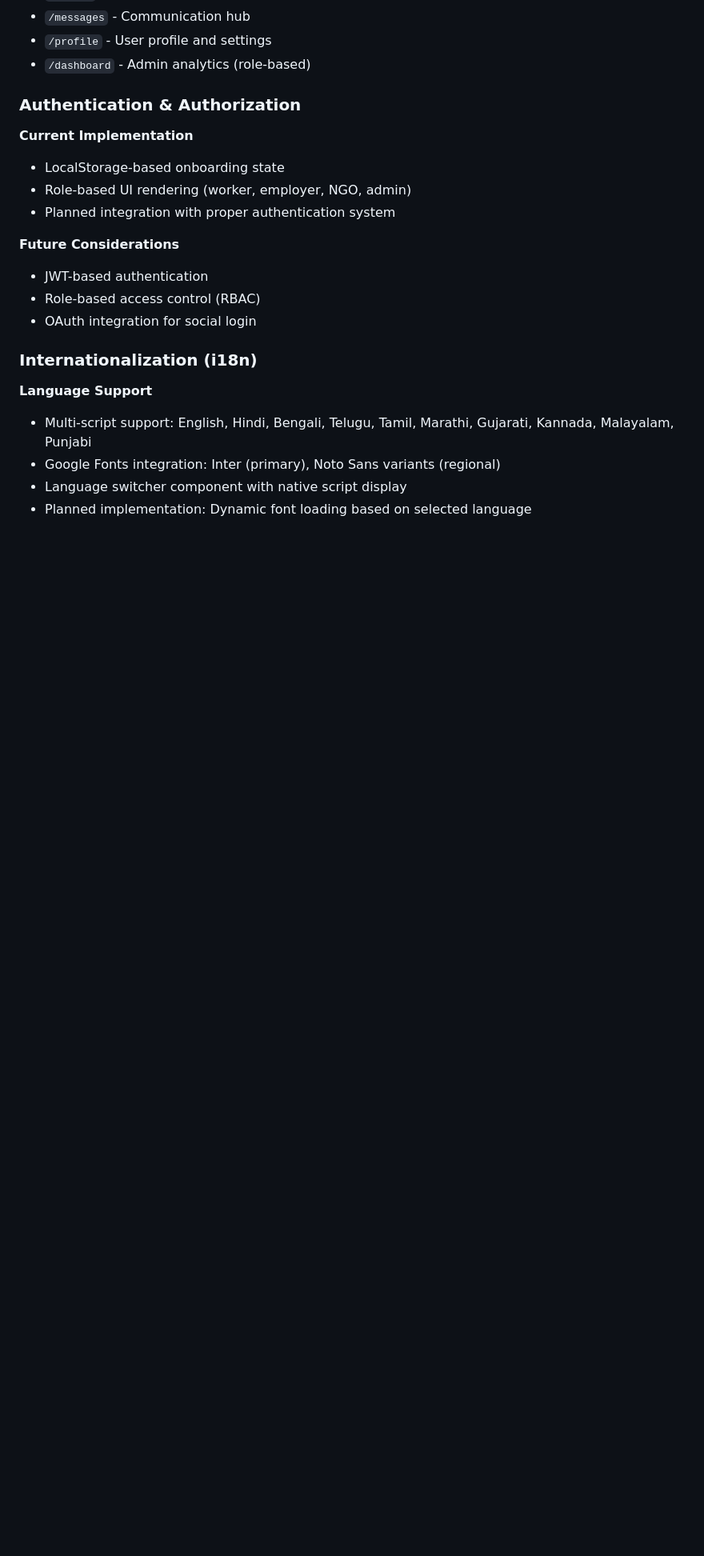
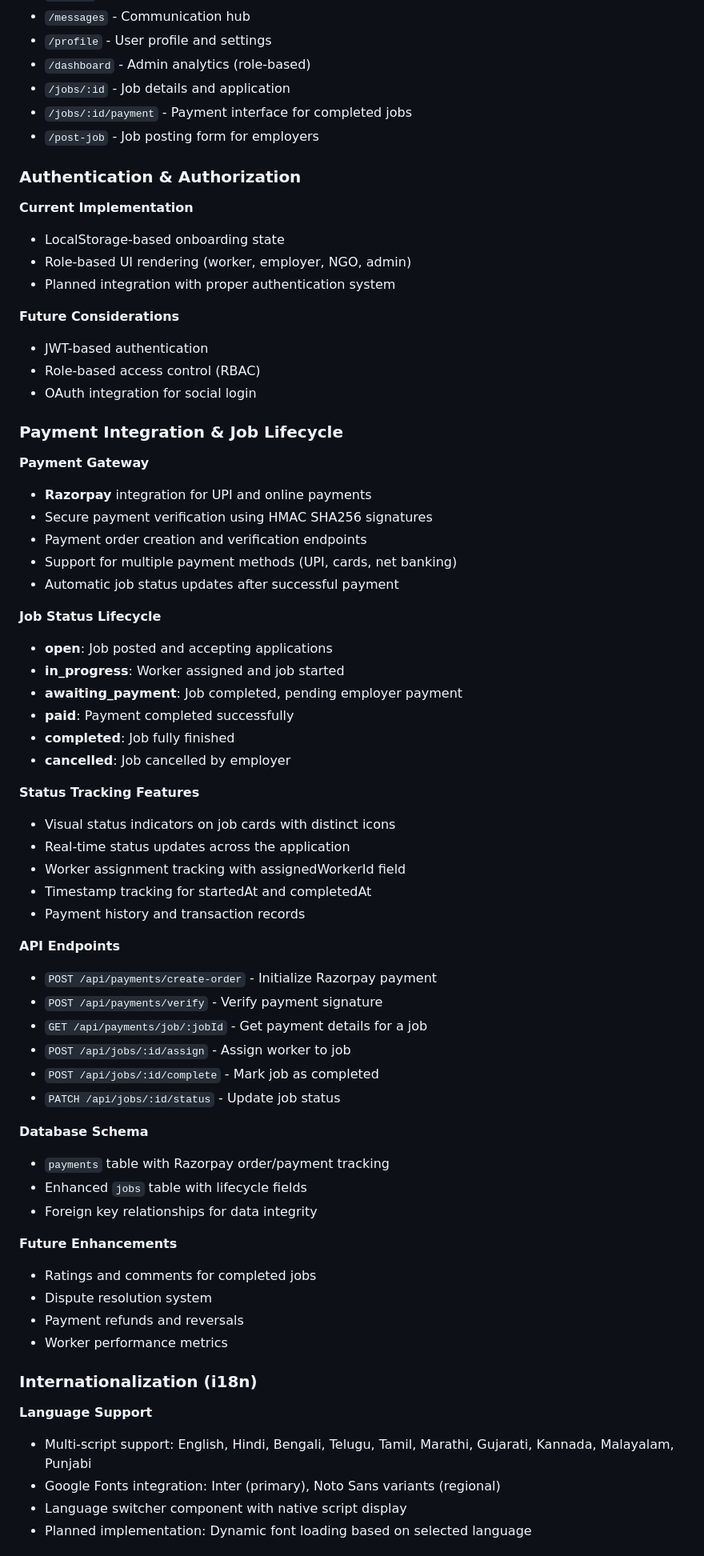
Before and after one commit to gargraman/dehadi, a Markdown page: replit.md, the part around one of its changes. Shown at 80% size. Drawn GitHub-style; blank space fills up the shorter version.

Commit message:
Add job payment processing and visual status tracking
Integrates Razorpay for payments, introduces new job states (awaiting_payment, paid), and updates UI to display distinct icons for each job status.

Replit-Commit-Author: Agent
Replit-Commit-Session-Id: df829764-3e1f-479a-bdd2-7233ddc9d079
Replit-Commit-Checkpoint-Type: full_checkpoint
Replit-Commit-Screenshot-Url: https://storage.googleapis.com/screenshot-production-us-central1/aa86f017-9dd8-4efb-9f54-f7dcc0f52ec5/df829764-3e1f-479a-bdd2-7233ddc9d079/EtCUsYf

```diff
--- a/replit.md
+++ b/replit.md
@@ -83,6 +83,9 @@ Preferred communication style: Simple, everyday language.
 - `/messages` - Communication hub
 - `/profile` - User profile and settings
 - `/dashboard` - Admin analytics (role-based)
+- `/jobs/:id` - Job details and application
+- `/jobs/:id/payment` - Payment interface for completed jobs
+- `/post-job` - Job posting form for employers
 
 ### Authentication & Authorization
 
@@ -95,6 +98,49 @@ Preferred communication style: Simple, everyday language.
 - JWT-based authentication
 - Role-based access control (RBAC)
 - OAuth integration for social login
+
+### Payment Integration & Job Lifecycle
+
+**Payment Gateway**
+- **Razorpay** integration for UPI and online payments
+- Secure payment verification using HMAC SHA256 signatures
+- Payment order creation and verification endpoints
+- Support for multiple payment methods (UPI, cards, net banking)
+- Automatic job status updates after successful payment
+
+**Job Status Lifecycle**
+- **open**: Job posted and accepting applications
+- **in_progress**: Worker assigned and job started
+- **awaiting_payment**: Job completed, pending employer payment
+- **paid**: Payment completed successfully
+- **completed**: Job fully finished
+- **cancelled**: Job cancelled by employer
+
+**Status Tracking Features**
+- Visual status indicators on job cards with distinct icons
+- Real-time status updates across the application
+- Worker assignment tracking with assignedWorkerId field
+- Timestamp tracking for startedAt and completedAt
+- Payment history and transaction records
+
+**API Endpoints**
+- `POST /api/payments/create-order` - Initialize Razorpay payment
+- `POST /api/payments/verify` - Verify payment signature
+- `GET /api/payments/job/:jobId` - Get payment details for a job
+- `POST /api/jobs/:id/assign` - Assign worker to job
+- `POST /api/jobs/:id/complete` - Mark job as completed
+- `PATCH /api/jobs/:id/status` - Update job status
+
+**Database Schema**
+- `payments` table with Razorpay order/payment tracking
+- Enhanced `jobs` table with lifecycle fields
+- Foreign key relationships for data integrity
+
+**Future Enhancements**
+- Ratings and comments for completed jobs
+- Dispute resolution system
+- Payment refunds and reversals
+- Worker performance metrics
 
 ### Internationalization (i18n)
 
```
Also changed, not shown: other parts of replit.md (+5 -0 lines).
